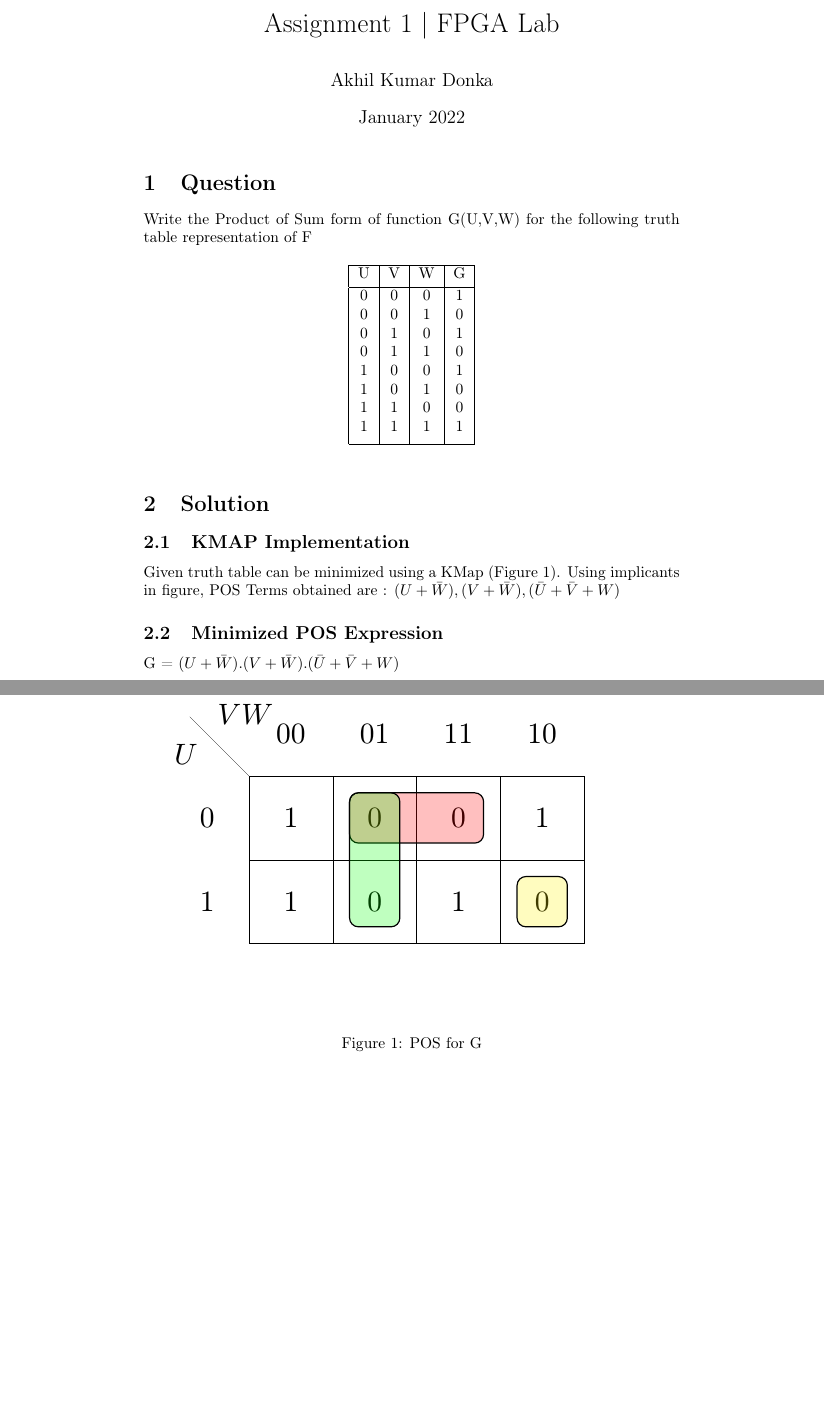
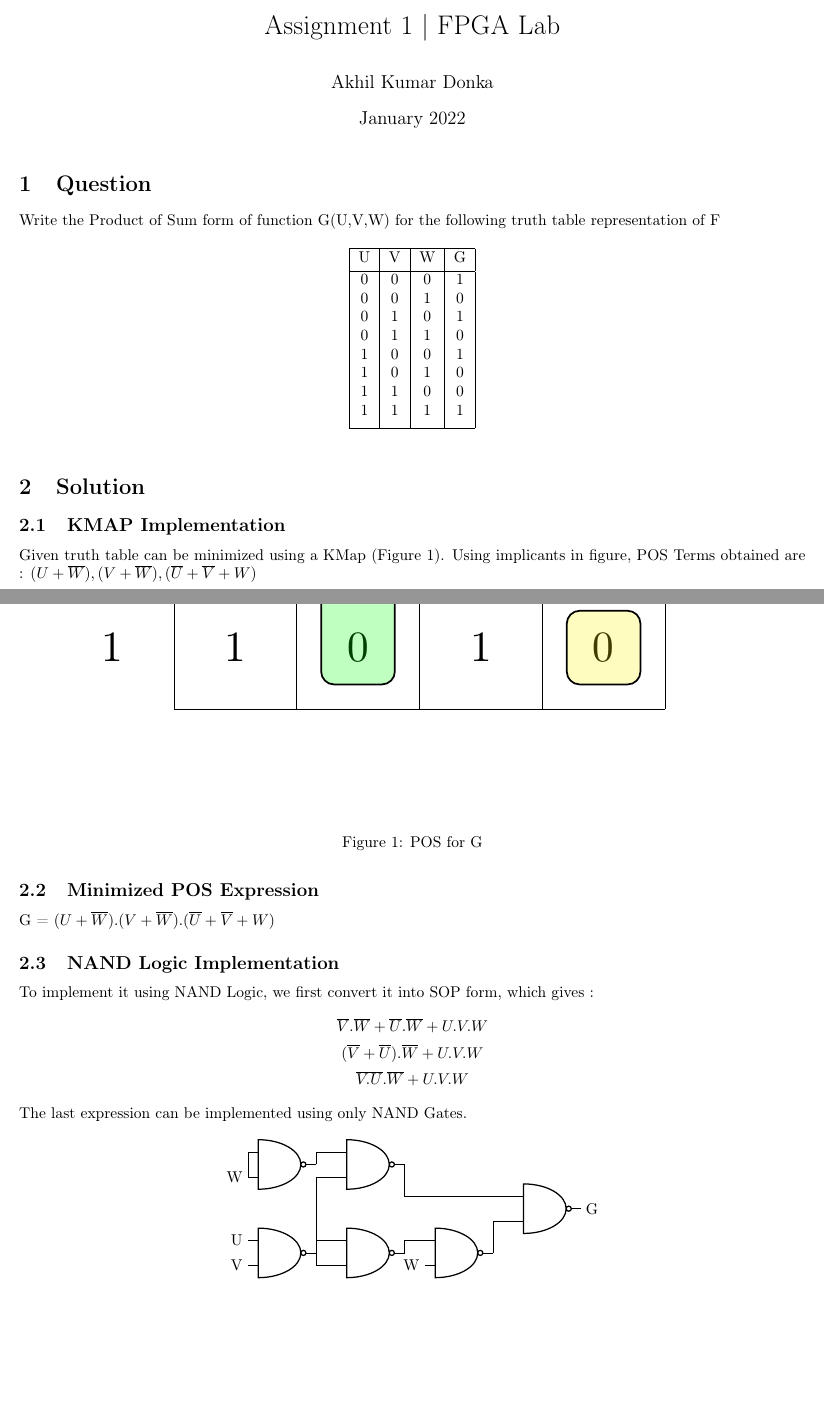
Before and after one commit to akhilkumardonka/FPGA-Lab, a LaTeX problem sheet (Assignment 1/main.tex): two parts of pages 1 and 2 of 2, joined at a grey line, cut so that both start at the same text, the shorter picture padded with empty space. Compiled offline with pdfLaTeX.

Commit message:
nand logic added

```diff
--- a/Assignment 1/main.tex
+++ b/Assignment 1/main.tex
@@ -36,9 +47,9 @@ Write the Product of Sum form of function G(U,V,W) for the following truth table
 \section{Solution}
 
 \subsection{KMAP Implementation}
-Given truth table can be minimized using a KMap (Figure 1). Using implicants in figure, POS Terms obtained are : $(U + \bar{W}),(V + \bar{W}),(\bar{U} + \bar{V} + W)$
+Given truth table can be minimized using a KMap (Figure 1). Using implicants in figure, POS Terms obtained are : $(U + \overline{W}),(V + \overline{W}),(\overline{U} + \overline{V} + W)$
 
-\begin{figure}[!ht]
+\begin{figure}[!htbp]
 \centering
 \resizebox{\columnwidth}{!}
 {
@@ -60,5 +72,51 @@ Given truth table can be minimized using a KMap (Figure 1). Using implicants in
 
 \subsection{Minimized POS Expression}
-G = $(U + \bar{W}).(V + \bar{W}).(\bar{U} + \bar{V} + W)$
+G = $(U + \overline{W}).(V + \overline{W}).(\overline{U} + \overline{V} + W)$
+
+\subsection{NAND Logic Implementation}
+
+To implement it using NAND Logic, we first convert it into SOP form, which gives :
+
+\begin{center}
+   $\overline{V}.\overline{W} + \overline{U}.\overline{W} + U.V.W$\\
+   \vspace{5pt}
+   $(\overline{V} + \overline{U}).\overline{W} + U.V.W$\\
+   \vspace{5pt}
+   $\overline{V.U}.\overline{W} + U.V.W$\\
+\end{center}
+The last expression can be implemented using only NAND Gates.
+
+\begin{center}
+\begin{circuitikz}
+\draw
+(0,0)node[nand port](mynand1){}
+
+(0,2)node[nand port](mynand3){}
+
+(2,2)node[nand port](mynand4){}
+
+(2,0)node[nand port](mynand5){}
+
+(4,0)node[nand port](mynand6){}
+
+(6,1)node[nand port](mynand7){}
+
+(mynand3.out)|-(mynand4.in 1)
+(mynand1.out)|-(mynand4.in 2)
+(mynand4.out)|-(mynand7.in 1)
+(mynand6.out)|-(mynand7.in 2)
+(mynand5.out)|-(mynand6.in 1)
+(mynand1.out)|-(mynand5.in 1)
+(mynand1.out)|-(mynand5.in 2)
+(mynand3.in 1)|-(mynand3.in 2)
+
+(mynand1.in 1) node (A1)     [anchor=east]           {U}
+(mynand1.in 2) node (A2)     [anchor=east]           {V}
+(mynand6.in 2) node (A3)     [anchor=east]           {W}
+(mynand7.out) node (A4)     [anchor=east, xshift=0.5cm]           {G}
+(mynand3.in 2) node (B1)     [anchor=east]  {W};
+
+\end{circuitikz}
+\end{center}
 
 \end{document}
```
Also changed, not shown: Termux_Setup/termux_ssh_connection.txt (+1 -0 lines), Assignment 1/Assignment_1_FPGA_Lab.pdf, Assignment 1/main.tex (14 more changed lines).
